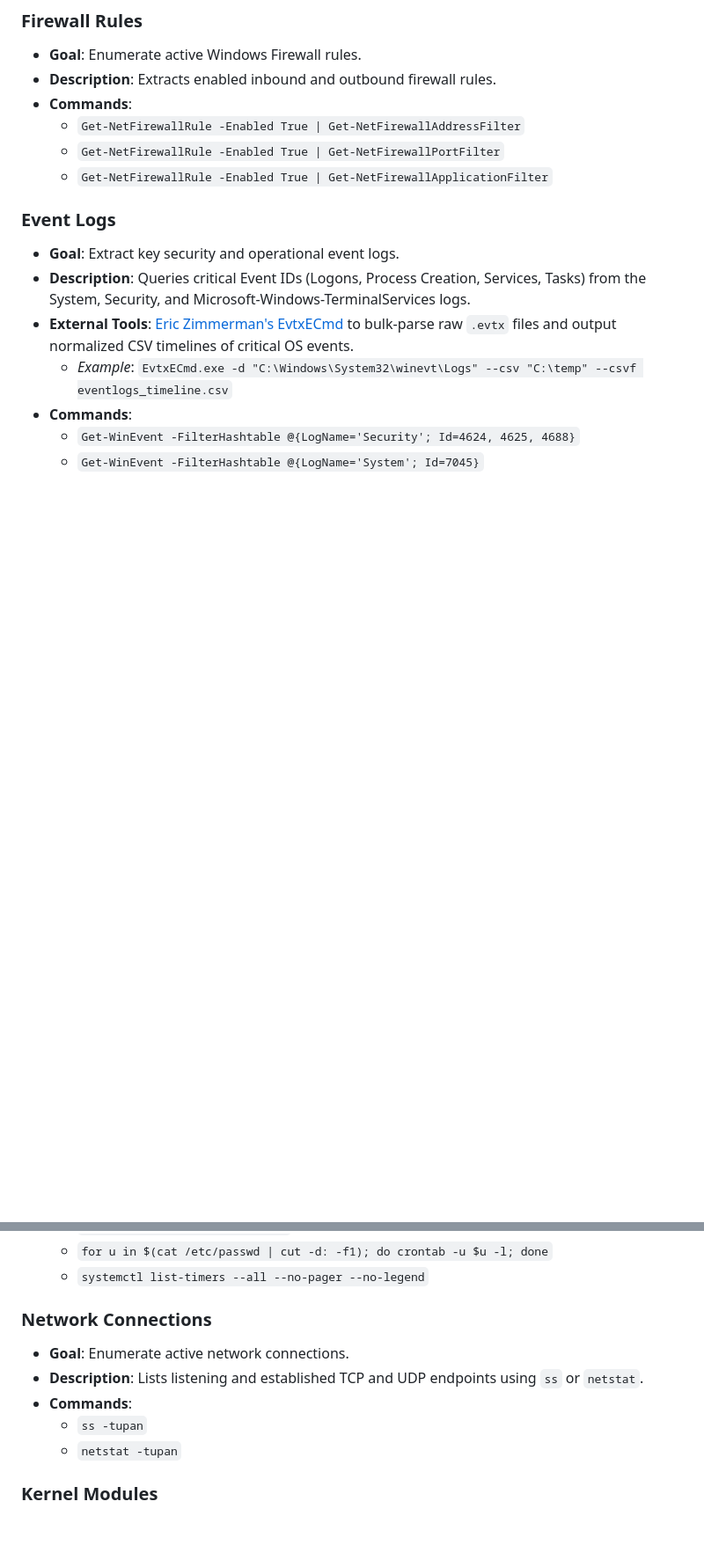
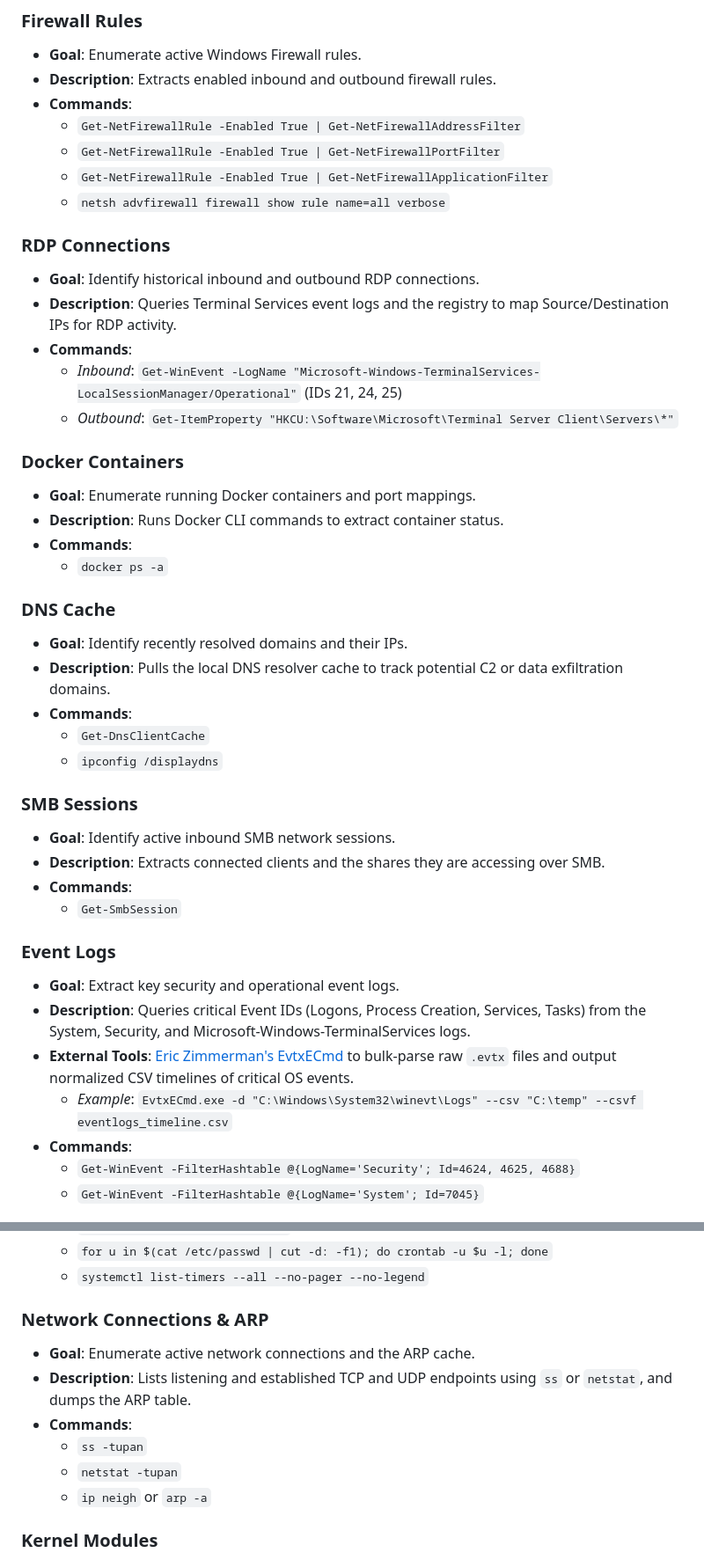
Before and after one commit to el-dud3rino/Flash_Forensics_Scripts, a Markdown page: playbook/Host_Analyst_Playbook.md, 2 parts joined by grey strips. Shown at 88% size. Rendered like a GitHub page; blank space fills up the shorter version.

Commit message:
Update Host_Analyst_Playbook with new collection artifacts

```diff
--- a/playbook/Host_Analyst_Playbook.md
+++ b/playbook/Host_Analyst_Playbook.md
@@ -129,6 +152,33 @@ This playbook provides a checklist of commands and locations used to manually ga
   - `Get-NetFirewallRule -Enabled True | Get-NetFirewallAddressFilter`
   - `Get-NetFirewallRule -Enabled True | Get-NetFirewallPortFilter`
   - `Get-NetFirewallRule -Enabled True | Get-NetFirewallApplicationFilter`
+  - `netsh advfirewall firewall show rule name=all verbose`
+
+### RDP Connections
+- **Goal**: Identify historical inbound and outbound RDP connections.
+- **Description**: Queries Terminal Services event logs and the registry to map Source/Destination IPs for RDP activity.
+- **Commands**:
+  - *Inbound*: `Get-WinEvent -LogName "Microsoft-Windows-TerminalServices-LocalSessionManager/Operational"` (IDs 21, 24, 25)
+  - *Outbound*: `Get-ItemProperty "HKCU:\Software\Microsoft\Terminal Server Client\Servers\*"`
+
+### Docker Containers
+- **Goal**: Enumerate running Docker containers and port mappings.
+- **Description**: Runs Docker CLI commands to extract container status.
+- **Commands**:
+  - `docker ps -a`
+
+### DNS Cache
+- **Goal**: Identify recently resolved domains and their IPs.
+- **Description**: Pulls the local DNS resolver cache to track potential C2 or data exfiltration domains.
+- **Commands**:
+  - `Get-DnsClientCache`
+  - `ipconfig /displaydns`
+
+### SMB Sessions
+- **Goal**: Identify active inbound SMB network sessions.
+- **Description**: Extracts connected clients and the shares they are accessing over SMB.
+- **Commands**:
+  - `Get-SmbSession`
 
 ### Event Logs
 - **Goal**: Extract key security and operational event logs.
@@ -185,12 +235,13 @@ This playbook provides a checklist of commands and locations used to manually ga
   - `for u in $(cat /etc/passwd | cut -d: -f1); do crontab -u $u -l; done`
   - `systemctl list-timers --all --no-pager --no-legend`
 
-### Network Connections
-- **Goal**: Enumerate active network connections.
-- **Description**: Lists listening and established TCP and UDP endpoints using `ss` or `netstat`.
+### Network Connections & ARP
+- **Goal**: Enumerate active network connections and the ARP cache.
+- **Description**: Lists listening and established TCP and UDP endpoints using `ss` or `netstat`, and dumps the ARP table.
 - **Commands**:
   - `ss -tupan`
   - `netstat -tupan`
+  - `ip neigh` or `arp -a`
 
 ### Kernel Modules
 - **Goal**: Enumerate loaded kernel modules.
```
Also changed, not shown: other parts of playbook/Host_Analyst_Playbook.md (+53 -5 lines).
